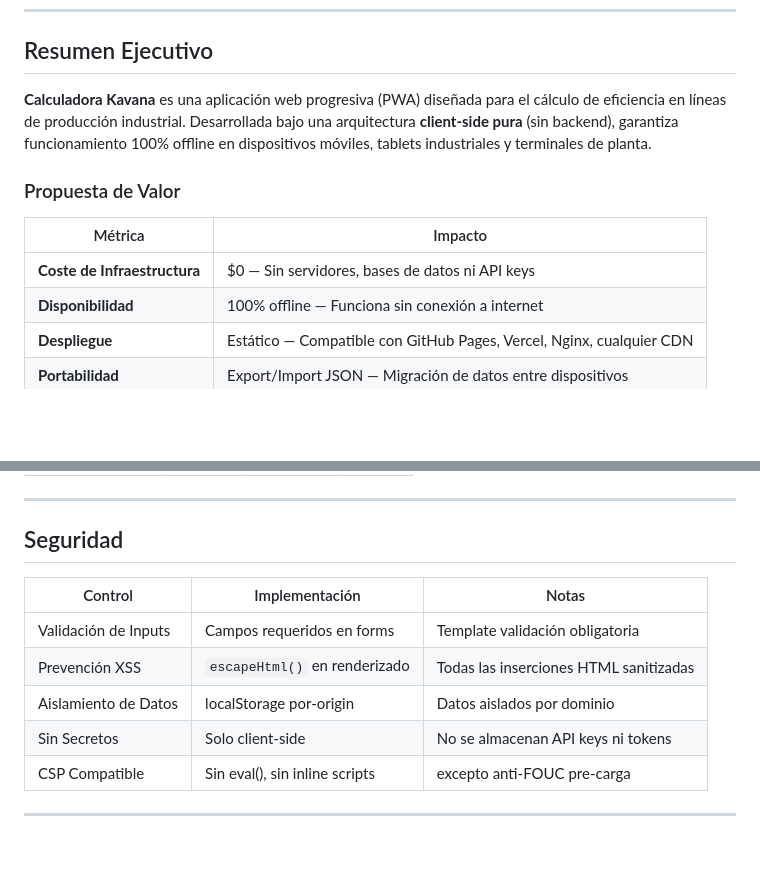
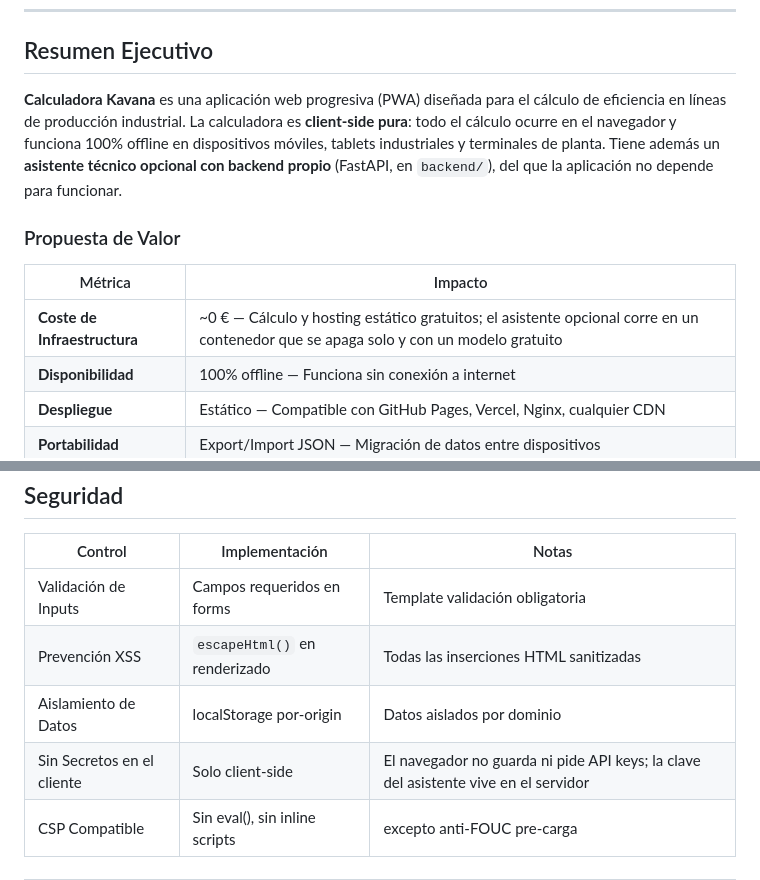
Before and after one commit to kavanasystemsinfo-ui/CalculadoraKavana, a Markdown page: README.md, 2 parts joined by grey strips. Drawn GitHub-style; blank space fills up the shorter version.

Commit message:
docs(readme): corregir la afirmacion 'sin servidores ni API keys'
El README declaraba arquitectura client-side pura sin backend, pero el repo
tiene backend/ con FastAPI, su fly.toml y una clave de modelo. Se acota el
alcance: la calculadora es client-side pura y funciona entera sin el backend;
el asistente tecnico es opcional y su clave vive en el servidor, no en el
navegador.

```diff
--- a/README.md
+++ b/README.md
@@ -15,13 +15,13 @@
 
 ## Resumen Ejecutivo
 
-**Calculadora Kavana** es una aplicación web progresiva (PWA) diseñada para el cálculo de eficiencia en líneas de producción industrial. Desarrollada bajo una arquitectura **client-side pura** (sin backend), garantiza funcionamiento 100% offline en dispositivos móviles, tablets industriales y terminales de planta.
+**Calculadora Kavana** es una aplicación web progresiva (PWA) diseñada para el cálculo de eficiencia en líneas de producción industrial. La calculadora es **client-side pura**: todo el cálculo ocurre en el navegador y funciona 100% offline en dispositivos móviles, tablets industriales y terminales de planta. Tiene además un **asistente técnico opcional con backend propio** (FastAPI, en `backend/`), del que la aplicación no depende para funcionar.
 
 ### Propuesta de Valor
 
 | Métrica | Impacto |
 |---------|---------|
-| **Coste de Infraestructura** | $0 — Sin servidores, bases de datos ni API keys |
+| **Coste de Infraestructura** | ~0 € — Cálculo y hosting estático gratuitos; el asistente opcional corre en un contenedor que se apaga solo y con un modelo gratuito |
 | **Disponibilidad** | 100% offline — Funciona sin conexión a internet |
 | **Despliegue** | Estático — Compatible con GitHub Pages, Vercel, Nginx, cualquier CDN |
 | **Portabilidad** | Export/Import JSON — Migración de datos entre dispositivos |
@@ -362,7 +362,7 @@ node --test tests/theme.test.js     # Sistema de temas (6 tests)
 | Validación de Inputs | Campos requeridos en forms | Template validación obligatoria |
 | Prevención XSS | `escapeHtml()` en renderizado | Todas las inserciones HTML sanitizadas |
 | Aislamiento de Datos | localStorage por-origin | Datos aislados por dominio |
-| Sin Secretos | Solo client-side | No se almacenan API keys ni tokens |
+| Sin Secretos en el cliente | Solo client-side | El navegador no guarda ni pide API keys; la clave del asistente vive en el servidor |
 | CSP Compatible | Sin eval(), sin inline scripts | excepto anti-FOUC pre-carga |
 
 ---
```
